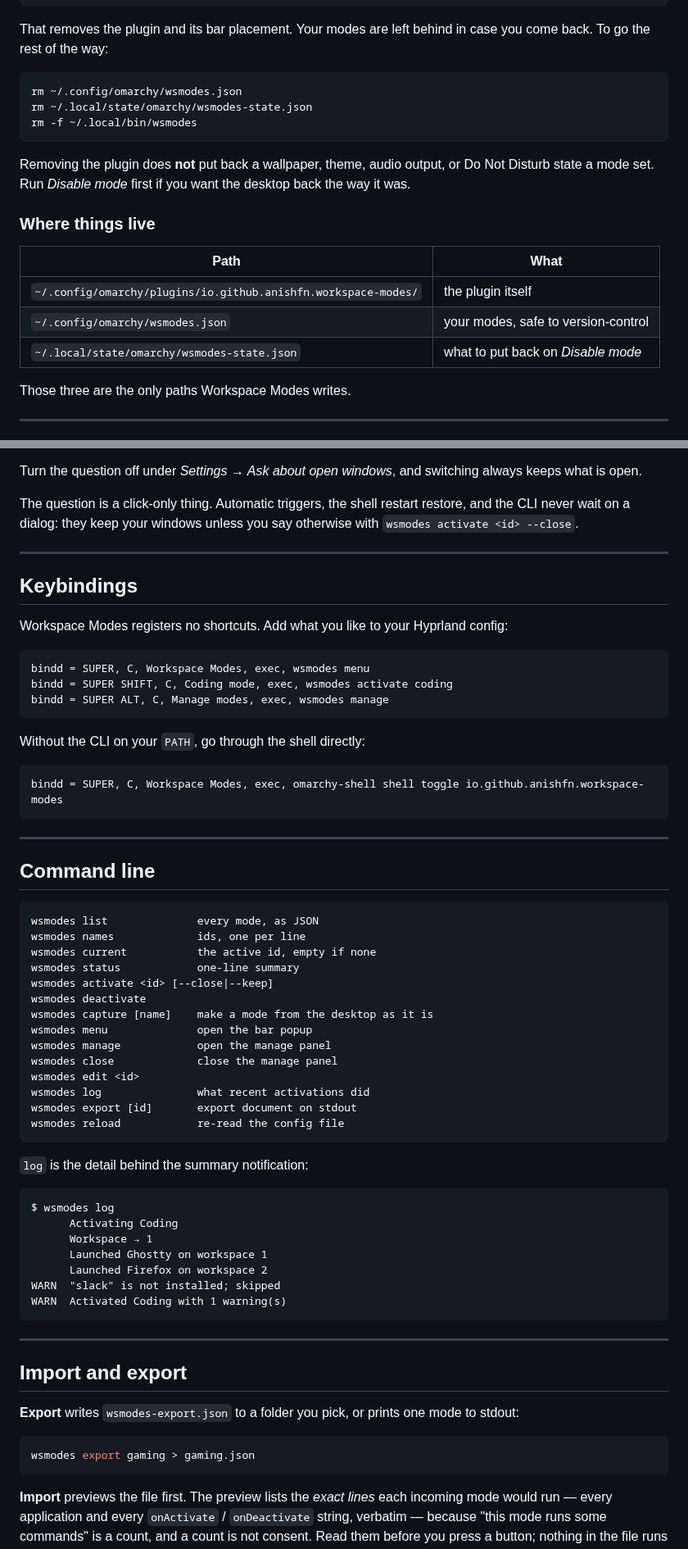
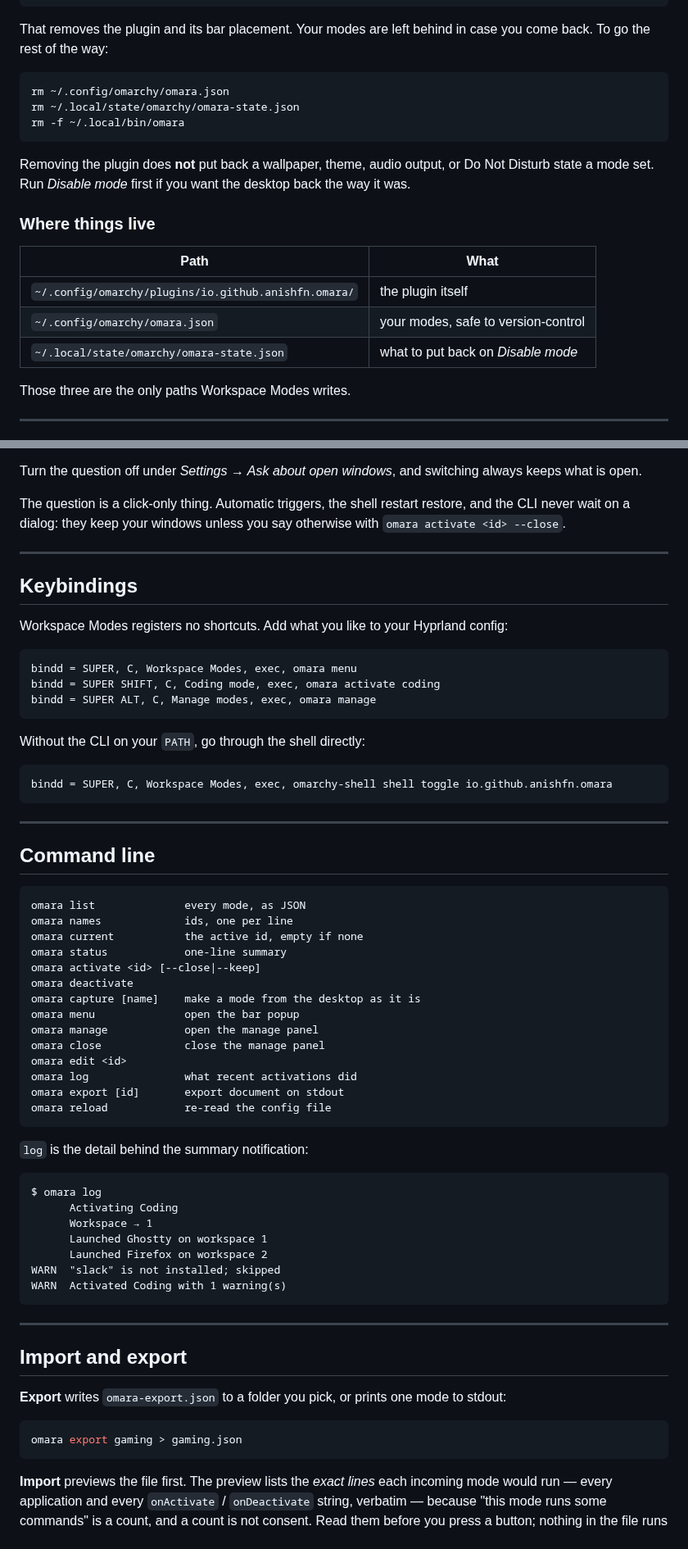
Before and after one commit to anishfn/omara, a Markdown page: README.md, 2 parts joined by grey strips. Shown at 82% size. Drawn GitHub-style.

````diff
--- a/README.md
+++ b/README.md
@@ -229,9 +196,9 @@ That removes the plugin and its bar placement. Your modes are left behind in
 case you come back. To go the rest of the way:
 
 ```bash
-rm ~/.config/omarchy/wsmodes.json
-rm ~/.local/state/omarchy/wsmodes-state.json
-rm -f ~/.local/bin/wsmodes
+rm ~/.config/omarchy/omara.json
+rm ~/.local/state/omarchy/omara-state.json
+rm -f ~/.local/bin/omara
 ```
 
 Removing the plugin does **not** put back a wallpaper, theme, audio output, or
@@ -242,9 +209,9 @@ desktop back the way it was.
 
 | Path | What |
 |---|---|
-| `~/.config/omarchy/plugins/io.github.anishfn.workspace-modes/` | the plugin itself |
-| `~/.config/omarchy/wsmodes.json` | your modes, safe to version-control |
-| `~/.local/state/omarchy/wsmodes-state.json` | what to put back on *Disable mode* |
+| `~/.config/omarchy/plugins/io.github.anishfn.omara/` | the plugin itself |
+| `~/.config/omarchy/omara.json` | your modes, safe to version-control |
+| `~/.local/state/omarchy/omara-state.json` | what to put back on *Disable mode* |
 
 Those three are the only paths Workspace Modes writes.
 
@@ -637,7 +604,7 @@ always keeps what is open.
 
 The question is a click-only thing. Automatic triggers, the shell restart
 restore, and the CLI never wait on a dialog: they keep your windows unless you
-say otherwise with `wsmodes activate <id> --close`.
+say otherwise with `omara activate <id> --close`.
 
 ---
 
@@ -647,15 +614,15 @@ Workspace Modes registers no shortcuts. Add what you like to your Hyprland
 config:
 
 ```
-bindd = SUPER, C, Workspace Modes, exec, wsmodes menu
-bindd = SUPER SHIFT, C, Coding mode, exec, wsmodes activate coding
-bindd = SUPER ALT, C, Manage modes, exec, wsmodes manage
+bindd = SUPER, C, Workspace Modes, exec, omara menu
+bindd = SUPER SHIFT, C, Coding mode, exec, omara activate coding
+bindd = SUPER ALT, C, Manage modes, exec, omara manage
 ```
 
 Without the CLI on your `PATH`, go through the shell directly:
 
 ```
-bindd = SUPER, C, Workspace Modes, exec, omarchy-shell shell toggle io.github.anishfn.workspace-modes
+bindd = SUPER, C, Workspace Modes, exec, omarchy-shell shell toggle io.github.anishfn.omara
 ```
 
 ---
@@ -663,26 +630,26 @@ bindd = SUPER, C, Workspace Modes, exec, omarchy-shell shell toggle io.github.an
 ## Command line
 
 ```
-wsmodes list              every mode, as JSON
-wsmodes names             ids, one per line
-wsmodes current           the active id, empty if none
-wsmodes status            one-line summary
-wsmodes activate <id> [--close|--keep]
-wsmodes deactivate
-wsmodes capture [name]    make a mode from the desktop as it is
-wsmodes menu              open the bar popup
-wsmodes manage            open the manage panel
-wsmodes close             close the manage panel
-wsmodes edit <id>
-wsmodes log               what recent activations did
-wsmodes export [id]       export document on stdout
-wsmodes reload            re-read the config file
+omara list              every mode, as JSON
+omara names             ids, one per line
+omara current           the active id, empty if none
+omara status            one-line summary
+omara activate <id> [--close|--keep]
+omara deactivate
+omara capture [name]    make a mode from the desktop as it is
+omara menu              open the bar popup
+omara manage            open the manage panel
+omara close             close the manage panel
+omara edit <id>
+omara log               what recent activations did
+omara export [id]       export document on stdout
+omara reload            re-read the config file
 ```
 
 `log` is the detail behind the summary notification:
 
 ```
-$ wsmodes log
+$ omara log
       Activating Coding
       Workspace → 1
       Launched Ghostty on workspace 1
@@ -695,11 +662,11 @@ WARN  Activated Coding with 1 warning(s)
 
 ## Import and export
 
-**Export** writes `wsmodes-export.json` to a folder you pick, or prints one
+**Export** writes `omara-export.json` to a folder you pick, or prints one
 mode to stdout:
 
 ```bash
-wsmodes export gaming > gaming.json
+omara export gaming > gaming.json
 ```
 
 **Import** previews the file first. The preview lists the *exact lines* each
````
Also changed, not shown: other parts of README.md (+38 -71 lines), BUGS.md (+2 -2 lines), assets/omara.png (renamed from assets/workspace-modes.png), 11 other files.
